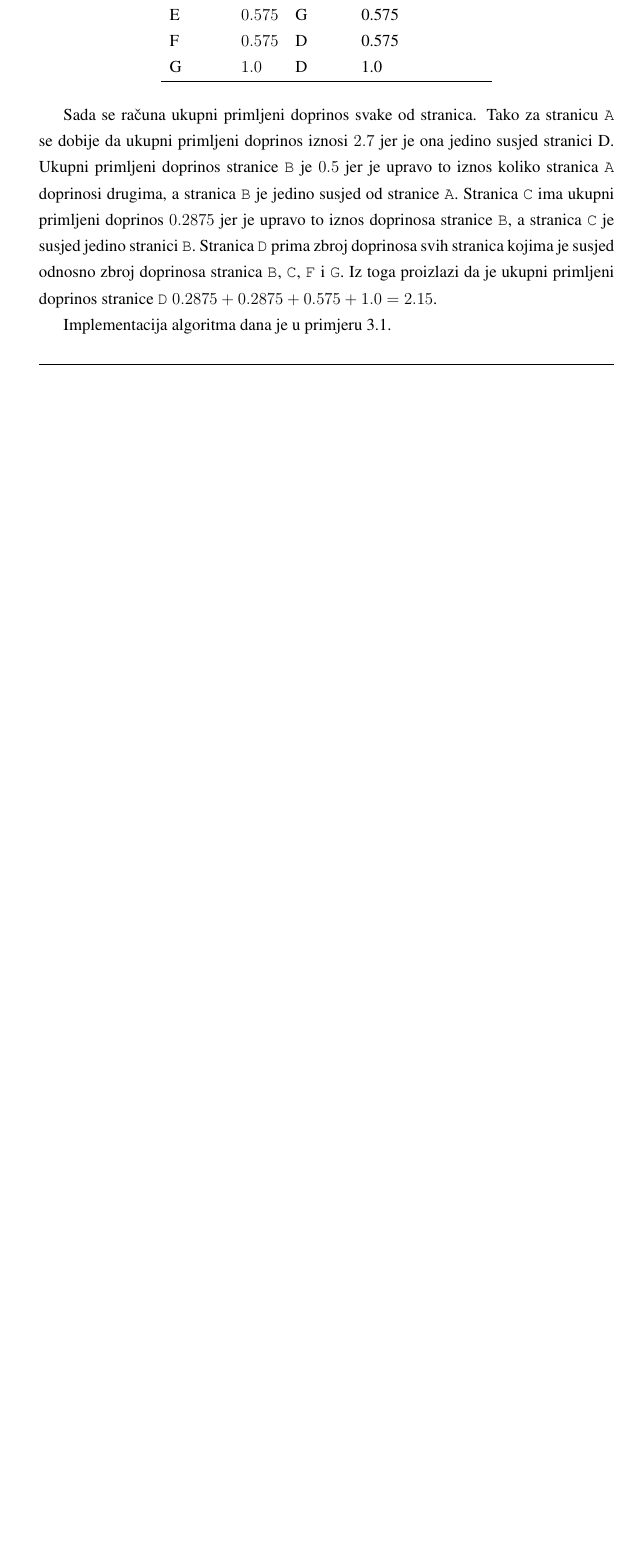
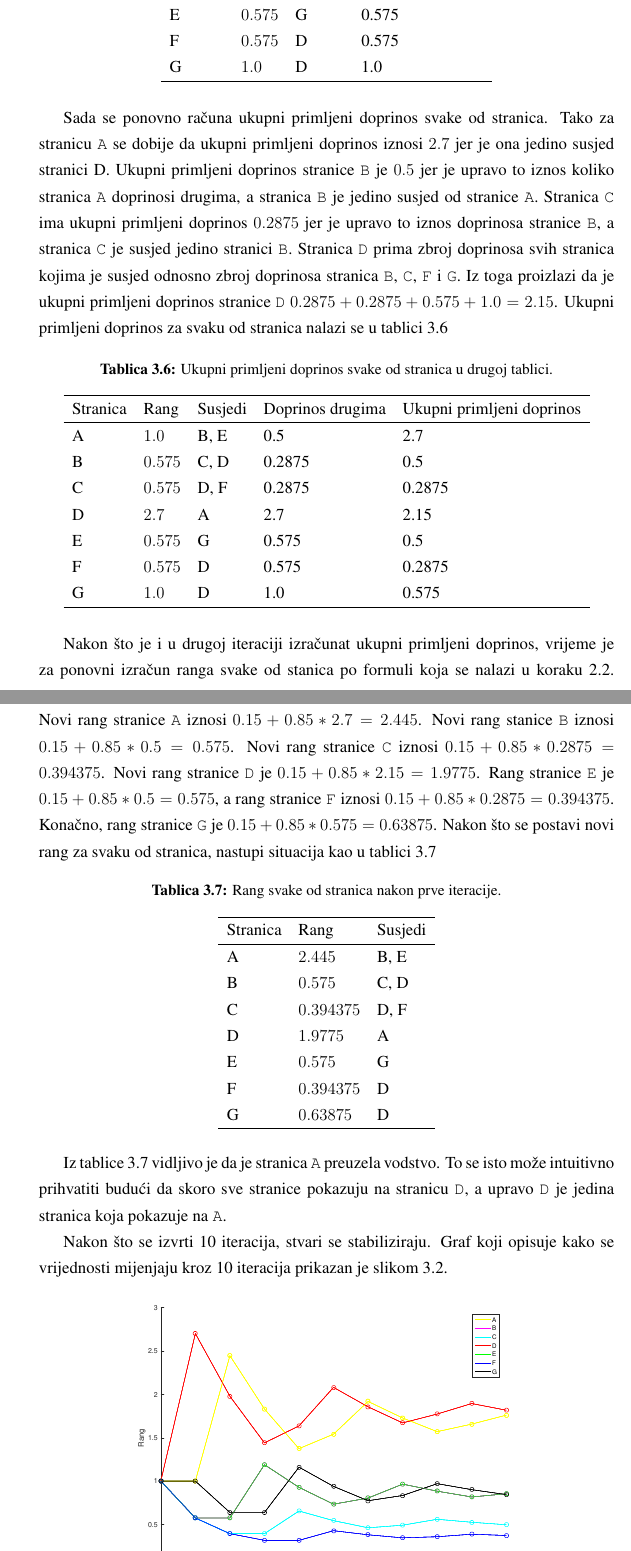
Before and after one commit to Cibale/zavrsniRad, a LaTeX thesis (zavrsni.tex): part of page 23 of 32 before the commit and two parts of pages 23 and 24 of 34 after it, the two joined at a grey line, cut so that both start at the same text, the shorter picture padded with empty space. Compiled offline with pdfLaTeX.

Commit message:
Zavrseno poglavlje upoznavnaja s algoritmom PageRank, formatiran kod u zadnjem primjeru.

```diff
--- a/zavrsni.tex
+++ b/zavrsni.tex
@@ -552,6 +555,49 @@ G & $1.0$ & D & 1.0\\
 \end{tabular}
 \end{table}
 
-Sada se računa ukupni primljeni doprinos svake od stranica. Tako za stranicu \texttt{A} se dobije da ukupni primljeni doprinos iznosi $2.7$ jer je ona jedino susjed stranici D. Ukupni primljeni doprinos stranice \texttt{B} je $0.5$ jer je upravo to iznos koliko stranica \texttt{A} doprinosi drugima, a stranica \texttt{B} je jedino susjed od stranice \texttt{A}. Stranica \texttt{C} ima ukupni primljeni doprinos $0.2875$ jer je upravo to iznos doprinosa stranice \texttt{B}, a stranica \texttt{C} je susjed jedino stranici \texttt{B}. Stranica \texttt{D} prima zbroj doprinosa svih stranica kojima je susjed odnosno zbroj doprinosa stranica \texttt{B}, \texttt{C}, \texttt{F} i \texttt{G}. Iz toga proizlazi da je ukupni primljeni doprinos stranice \texttt{D} $0.2875 + 0.2875 + 0.575 + 1.0 = 2.15$.
+Sada se ponovno računa ukupni primljeni doprinos svake od stranica. Tako za stranicu \texttt{A} se dobije da ukupni primljeni doprinos iznosi $2.7$ jer je ona jedino susjed stranici D. Ukupni primljeni doprinos stranice \texttt{B} je $0.5$ jer je upravo to iznos koliko stranica \texttt{A} doprinosi drugima, a stranica \texttt{B} je jedino susjed od stranice \texttt{A}. Stranica \texttt{C} ima ukupni primljeni doprinos $0.2875$ jer je upravo to iznos doprinosa stranice \texttt{B}, a stranica \texttt{C} je susjed jedino stranici \texttt{B}. Stranica \texttt{D} prima zbroj doprinosa svih stranica kojima je susjed odnosno zbroj doprinosa stranica \texttt{B}, \texttt{C}, \texttt{F} i \texttt{G}. Iz toga proizlazi da je ukupni primljeni doprinos stranice \texttt{D} $0.2875 + 0.2875 + 0.575 + 1.0 = 2.15$. Ukupni primljeni doprinos za svaku od stranica nalazi se u tablici \ref{tbl:pageRankKorak22ap2}
 
-Implementacija algoritma dana je u primjeru \ref{lst:pagerank}.
+\begin{table}[htb]
+\caption{Ukupni primljeni doprinos svake od stranica u drugoj tablici.}
+\label{tbl:pageRankKorak22ap2}
+\centering
+\begin{tabular}{lllll}
+\hline
+Stranica & Rang & Susjedi & Doprinos drugima & Ukupni primljeni doprinos\\
+\hline
+A & $1.0$ & B, E & 0.5 & 2.7\\
+B & $0.575$ & C, D & 0.2875 & 0.5\\
+C & $0.575$ & D, F & 0.2875 & 0.2875\\
+D & $2.7$ & A & 2.7 & 2.15\\
+E & $0.575$ & G & 0.575 & 0.5\\
+F & $0.575$ & D & 0.575 & 0.2875\\
+G & $1.0$ & D & 1.0 & 0.575\\
+\hline
+\end{tabular}
+\end{table}
+
+Nakon što je i u drugoj iteraciji izračunat ukupni primljeni doprinos, vrijeme je za ponovni izračun ranga svake od stanica po formuli koja se nalazi u koraku 2.2. Novi rang stranice \texttt{A} iznosi $0.15 + 0.85 * 2.7 = 2.445$. Novi rang stanice \texttt{B} iznosi $0.15 + 0.85 * 0.5 = 0.575$. Novi rang stranice \texttt{C} iznosi $0.15 + 0.85 * 0.2875 = 0.394375 $. Novi rang stranice \texttt{D} je $0.15 + 0.85 * 2.15 = 1.9775$.
+Rang stranice \texttt{E} je $0.15 + 0.85 * 0.5 = 0.575$, a rang stranice \texttt{F} iznosi $0.15 + 0.85 * 0.2875 = 0.394375$. Konačno, rang stranice \texttt{G} je $0.15 + 0.85 * 0.575 = 0.63875$. Nakon što se postavi novi rang za svaku od stranica, nastupi situacija kao u tablici \ref{tbl:pageRankStanje2}
+
+\begin{table}[htb]
+\caption{Rang svake od stranica nakon prve iteracije.}
+\label{tbl:pageRankStanje2}
+\centering
+\begin{tabular}{lll}
+\hline
+Stranica & Rang & Susjedi \\
+\hline
+A & $2.445$ & B, E\\
+B & $0.575$ & C, D\\
+C & $0.394375$ & D, F\\
+D & $1.9775$ & A\\
+E & $0.575$ & G\\
+F & $0.394375$ & D\\
+G & $0.63875$ & D\\
+\hline
+\end{tabular}
+\end{table}
+
+Iz tablice \ref{tbl:pageRankStanje2} vidljivo je da je stranica \texttt{A} preuzela vodstvo. To se isto može intuitivno prihvatiti budući da skoro sve stranice pokazuju na stranicu \texttt{D}, a upravo \texttt{D} je jedina stranica koja pokazuje na \texttt{A}.
+
+Nakon što se izvrti 10 iteracija, stvari se stabiliziraju. Graf koji opisuje kako se vrijednosti  mijenjaju kroz 10 iteracija prikazan je slikom \ref{fig:grafRangIteracija}.
```
Also changed, not shown: img/grafPageRankStranice.pdf (added), img/grafPageRankStraniceCropped.pdf (added), zavrsni.pdf, zavrsni.tex (61 more changed lines), 3 other files.
